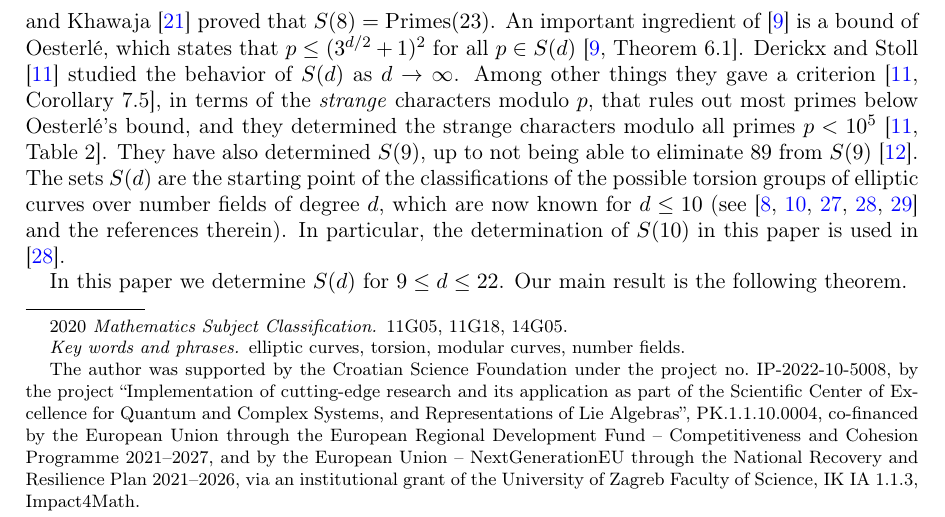
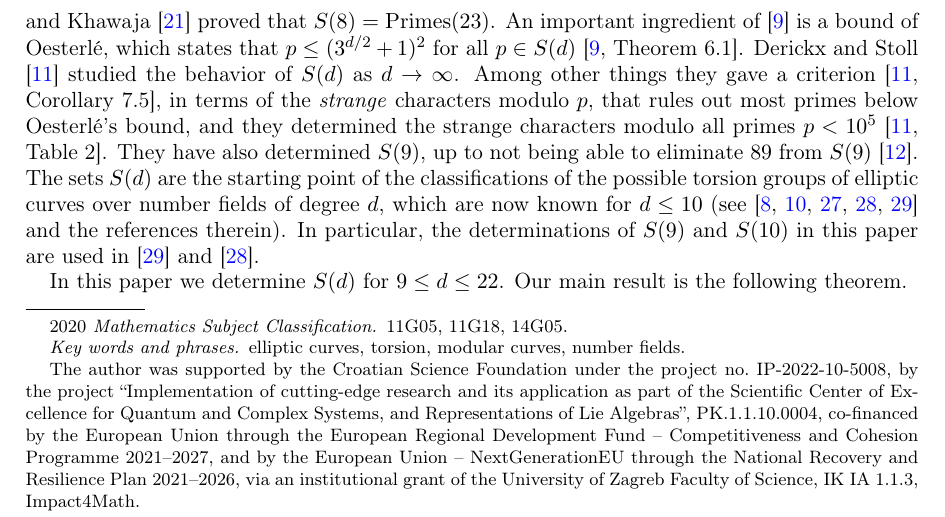
Before and after one commit to F-Najman/Sd, a LaTeX paper (paper/main.tex, which reads paper/sections/01_intro.tex): part of page 1 of 27, cut so that both start at the same text. Compiled offline with pdfLaTeX.

Commit message:
Intro: S(9) from this paper is used in the degree 6-9 paper

```diff
--- a/paper/sections/01_intro.tex
+++ b/paper/sections/01_intro.tex
@@ -4,7 +4,7 @@ Let $K$ be a number field and $E/K$ an elliptic curve. By the Mordell-Weil theor
 
 Mazur \cite{mazur} proved that $S(1)=\Primes(7)$, Kamienny \cite{kamienny}, building on work of Kenku and Momose \cite{KM}, proved that $S(2)=\Primes(13)$, and Parent \cite{parent,parent2003} proved that $S(3)=\Primes(13)$. Derickx, Kamienny, Stein and Stoll \cite[Theorem 1.2]{DKSS} proved that
 $$S(4)=\Primes(17),\quad S(5)=\Primes(19),\quad S(6)=\Primes(19)\cup\{37\},\quad S(7)=\Primes(23),$$
-and Khawaja \cite{khawaja} proved that $S(8)=\Primes(23)$. An important ingredient of \cite{DKSS} is a bound of Oesterl\'e, which states that $p\leq(3^{d/2}+1)^2$ for all $p\in S(d)$ \cite[Theorem 6.1]{DKSS}. Derickx and Stoll \cite{DSt} studied the behavior of $S(d)$ as $d\to\infty$. Among other things they gave a criterion \cite[Corollary 7.5]{DSt}, in terms of the \textit{strange} characters modulo $p$, that rules out most primes below Oesterl\'e's bound, and they determined the strange characters modulo all primes $p<10^5$ \cite[Table 2]{DSt}. They have also determined $S(9)$, up to not being able to eliminate $89$ from $S(9)$ \cite{DSt9}. The sets $S(d)$ are the starting point of the classifications of the possible torsion groups of elliptic curves over number fields of degree $d$, which are now known for $d\leq 10$ (see \cite{DEHMZ,DN,N5,N10,N69} and the references therein). In particular, the determination of $S(10)$ in this paper is used in \cite{N10}.
+and Khawaja \cite{khawaja} proved that $S(8)=\Primes(23)$. An important ingredient of \cite{DKSS} is a bound of Oesterl\'e, which states that $p\leq(3^{d/2}+1)^2$ for all $p\in S(d)$ \cite[Theorem 6.1]{DKSS}. Derickx and Stoll \cite{DSt} studied the behavior of $S(d)$ as $d\to\infty$. Among other things they gave a criterion \cite[Corollary 7.5]{DSt}, in terms of the \textit{strange} characters modulo $p$, that rules out most primes below Oesterl\'e's bound, and they determined the strange characters modulo all primes $p<10^5$ \cite[Table 2]{DSt}. They have also determined $S(9)$, up to not being able to eliminate $89$ from $S(9)$ \cite{DSt9}. The sets $S(d)$ are the starting point of the classifications of the possible torsion groups of elliptic curves over number fields of degree $d$, which are now known for $d\leq 10$ (see \cite{DEHMZ,DN,N5,N10,N69} and the references therein). In particular, the determinations of $S(9)$ and $S(10)$ in this paper are used in \cite{N69} and \cite{N10}.
 
 In this paper we determine $S(d)$ for $9\leq d\leq 22$. Our main result is the following theorem.
 
```
Also changed, not shown: paper/main.pdf.
